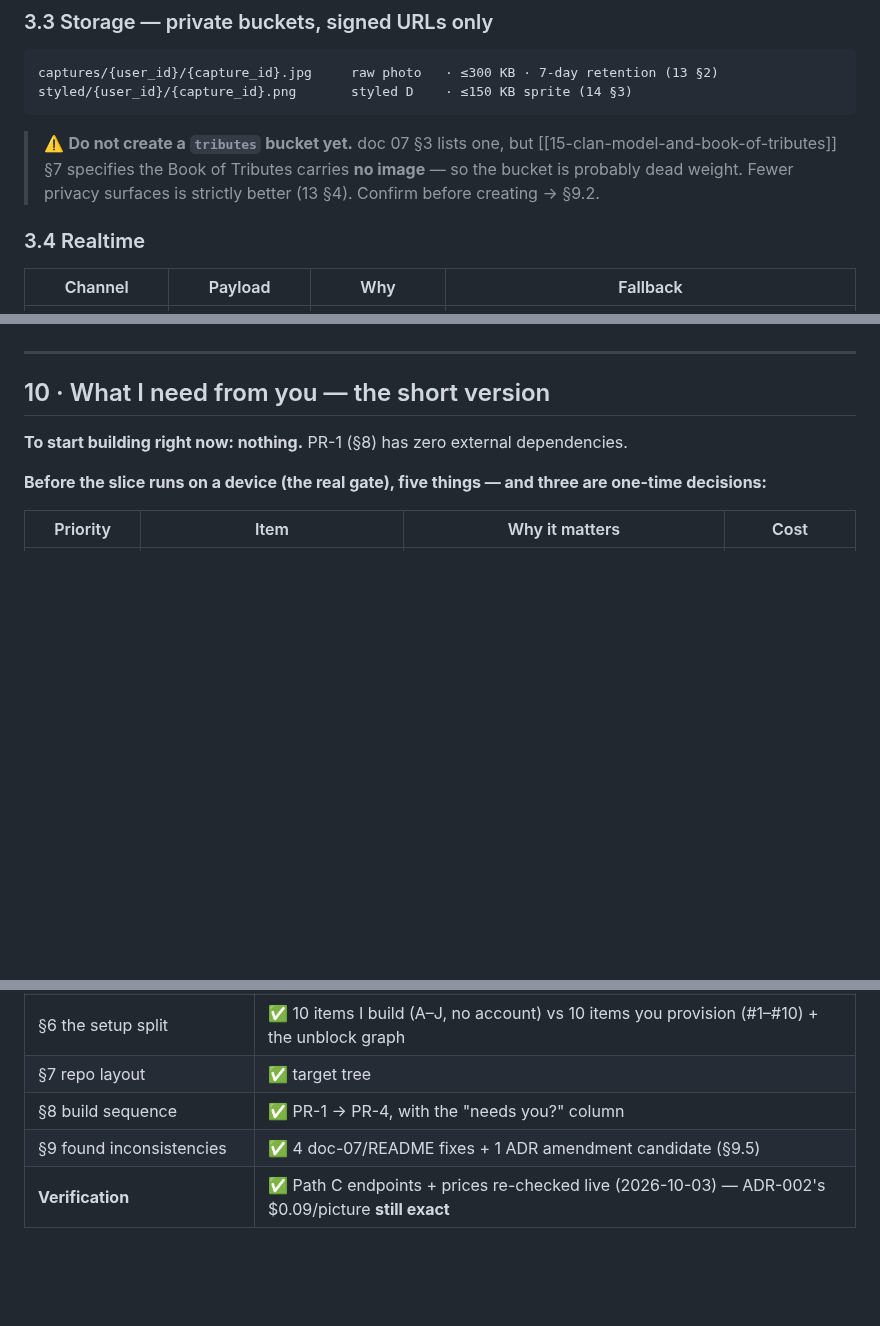
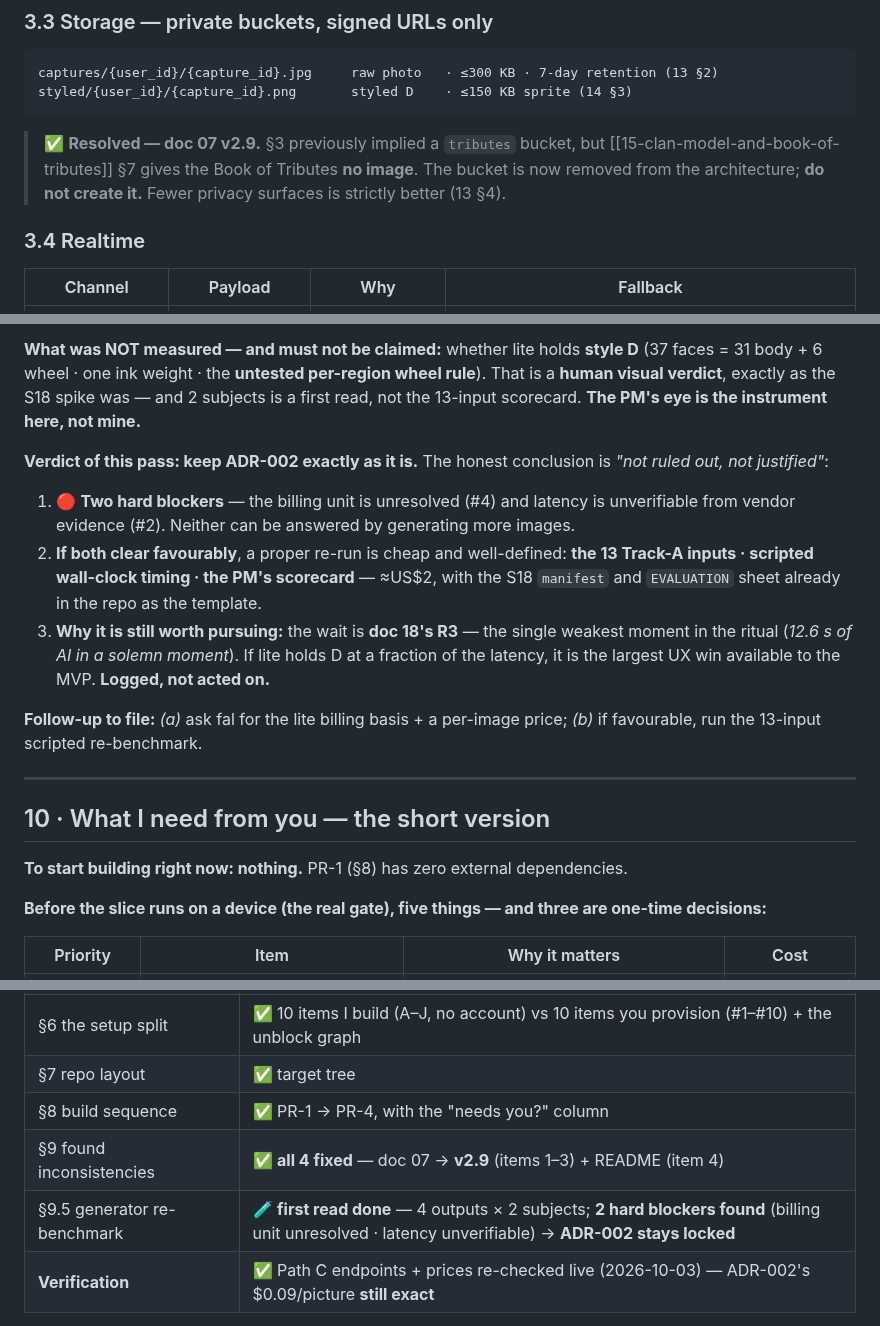
Before and after one commit to HAJIWEE/JossPaperAR, a Markdown page: AppDesignConceptBoard/19-build-plan-services-api-environments.md, 3 parts joined by grey strips. GitHub-like rendering; blank space fills up the shorter version.

````diff
--- a/AppDesignConceptBoard/19-build-plan-services-api-environments.md
+++ b/AppDesignConceptBoard/19-build-plan-services-api-environments.md
@@ -91,7 +91,7 @@ captures/{user_id}/{capture_id}.jpg     raw photo   · ≤300 KB · 7-day retent
 styled/{user_id}/{capture_id}.png       styled D    · ≤150 KB sprite (14 §3)
 ```
 
-> ⚠️ **Do not create a `tributes` bucket yet.** doc 07 §3 lists one, but [[15-clan-model-and-book-of-tributes]] §7 specifies the Book of Tributes carries **no image** — so the bucket is probably dead weight. Fewer privacy surfaces is strictly better (13 §4). Confirm before creating → §9.2.
+> ✅ **Resolved — doc 07 v2.9.** §3 previously implied a `tributes` bucket, but [[15-clan-model-and-book-of-tributes]] §7 gives the Book of Tributes **no image**. The bucket is now removed from the architecture; **do not create it.** Fewer privacy surfaces is strictly better (13 §4).
 
 ### 3.4 Realtime
 
@@ -372,3 +393,12 @@ The spike measured **p50 ≈ 13 s** and locked `nano-banana-2` (ADR-002). A newe
+**What was NOT measured — and must not be claimed:** whether lite holds **style D** (37 faces = 31 body + 6 wheel · one ink weight · the **untested per-region wheel rule**). That is a **human visual verdict**, exactly as the S18 spike was — and 2 subjects is a first read, not the 13-input scorecard. **The PM's eye is the instrument here, not mine.**
+
+**Verdict of this pass: keep ADR-002 exactly as it is.** The honest conclusion is *"not ruled out, not justified"*:
+
+1. 🔴 **Two hard blockers** — the billing unit is unresolved (#4) and latency is unverifiable from vendor evidence (#2). Neither can be answered by generating more images.
+2. **If both clear favourably**, a proper re-run is cheap and well-defined: **the 13 Track-A inputs · scripted wall-clock timing · the PM's scorecard** — ≈US$2, with the S18 `manifest` and `EVALUATION` sheet already in the repo as the template.
+3. **Why it is still worth pursuing:** the wait is **doc 18's R3** — the single weakest moment in the ritual (*12.6 s of AI in a solemn moment*). If lite holds D at a fraction of the latency, it is the largest UX win available to the MVP. **Logged, not acted on.**
+
+**Follow-up to file:** *(a)* ask fal for the lite billing basis + a per-image price; *(b)* if favourable, run the 13-input scripted re-benchmark.
 
 ---
 ## 10 · What I need from you — the short version
@@ -400,7 +430,8 @@ The spike measured **p50 ≈ 13 s** and locked `nano-banana-2` (ADR-002). A newe
 | §6 the setup split | ✅ 10 items I build (A–J, no account) vs 10 items you provision (#1–#10) + the unblock graph |
 | §7 repo layout | ✅ target tree |
 | §8 build sequence | ✅ PR-1 → PR-4, with the "needs you?" column |
-| §9 found inconsistencies | ✅ 4 doc-07/README fixes + 1 ADR amendment candidate (§9.5) |
+| §9 found inconsistencies | ✅ **all 4 fixed** — doc 07 → **v2.9** (items 1–3) + README (item 4) |
+| §9.5 generator re-benchmark | 🧪 **first read done** — 4 outputs × 2 subjects; **2 hard blockers found** (billing unit unresolved · latency unverifiable) → **ADR-002 stays locked** |
 | **Verification** | ✅ Path C endpoints + prices re-checked live (2026-10-03) — ADR-002's $0.09/picture **still exact** |
 
 **The plan's own summary:** doc 07 already told us *what* to build; the only expensive surprises were in the *setup* — and the audit shows **this machine can run the entire backend locally with no accounts, and the first PR needs nothing at all.** The accounts buy the *live call* and the *device truth*, not the ability to start.
````
Also changed, not shown: other parts of AppDesignConceptBoard/19-build-plan-services-api-environments.md (+30 -9 lines), AppDesignConceptBoard/07-system-architecture.md (+5 -4 lines).
